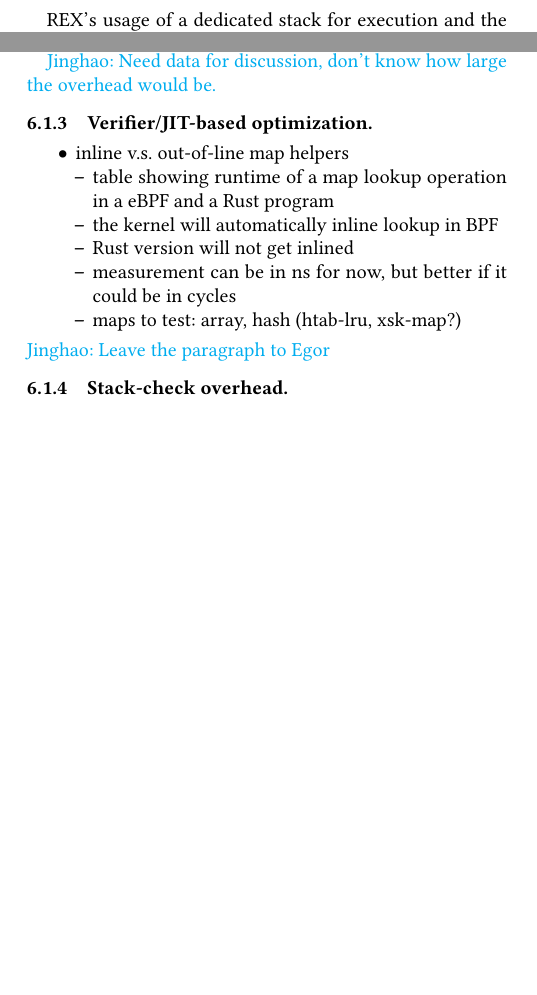
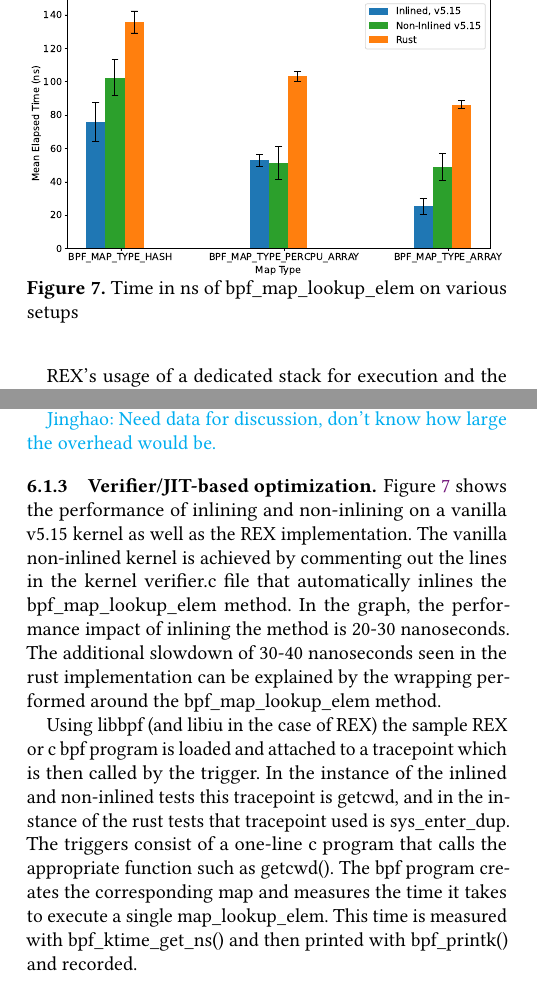
Before and after one commit to upgautamvt/publish-paper, a LaTeX paper (paper.tex, which reads eval.tex): two parts of the columns of page 10 of 12, joined at a grey line, cut at the place of the change, the shorter picture padded with empty space. Compiled offline with pdfLaTeX.

Commit message:
rough draft of inline eval section and the fig to go along with it

```diff
--- a/eval.tex
+++ b/eval.tex
@@ -132,19 +132,57 @@ We implement an empty extension program -- both in eBPF and in \projname{} --
 \jinghao{Need data for discussion, don't know how large the overhead would be.}
 
 \subsubsection{Verifier/JIT-based optimization}
-\begin{itemize}
-    \item inline v.s. out-of-line map helpers
-        \begin{itemize}
-            \item table showing runtime of a map lookup operation in a eBPF and
-                a Rust program
-            \item the kernel will automatically inline lookup in BPF
-            \item Rust version will not get inlined
-            \item measurement can be in ns for now, but better if it could be
-                in cycles
-            \item maps to test: array, hash (htab-lru, xsk-map?)
-        \end{itemize}
-\end{itemize}
-\jinghao{Leave the paragraph to Egor}
+\label{eval:inline}
+
+% The raw data and script used to make the graph (plot2.py)
+% is in the map-test directory under testing/analysis/
+% With the three files: ['elapsed_times_5.15.csv',
+%    'elapsed_times_5.15_non_inlined.csv', 'elapsed_times3-rust.csv']
+% Corresponding to the bars
+% Link to it: https://github.com/rosalab/map-test/tree/main/testing/analysis
+
+\begin{figure}
+    \includegraphics[width=1.0\linewidth]{figs/inline.pdf}
+    \centering
+    \vspace{-25pt}
+    \caption{Time in ns of bpf\_map\_lookup\_elem on various setups}
+    \label{fig:eval-inline}
+    \vspace{-10pt}
+\end{figure}
+
+% \begin{itemize}
+%     \item inline v.s. out-of-line map helpers
+%         \begin{itemize}
+%             \item table showing runtime of a map lookup operation in a eBPF and
+%                 a Rust program
+%             \item the kernel will automatically inline lookup in BPF
+%             \item Rust version will not get inlined
+%             \item measurement can be in ns for now, but better if it could be
+%                 in cycles
+%             \item maps to test: array, hash (htab-lru, xsk-map?)
+%         \end{itemize}
+% \end{itemize}
+
+Figure~\ref{fig:eval-inline}
+shows the performance of inlining and non-inlining on a vanilla
+v5.15 kernel as well as the \projname{} implementation. The vanilla non-inlined
+kernel is achieved by commenting out the lines in the kernel verifier.c file that
+automatically inlines the bpf\_map\_lookup\_elem method. In the graph,
+the performance impact of inlining the method is 20-30 nanoseconds.
+The additional slowdown of 30-40 nanoseconds seen in the rust implementation
+can be explained by the wrapping performed around the bpf\_map\_lookup\_elem method.
+
+% Egor: Not sure if I should go into more technical details about whats going on
+% in the wrapping
+
+Using libbpf (and libiu in the case of \projname{}) the sample \projname{} or c bpf
+program is loaded and attached to a tracepoint which is then called by the trigger.
+In the instance of the inlined and non-inlined tests this tracepoint is getcwd, and
+in the instance of the rust tests that tracepoint used is sys\_enter\_dup. The
+triggers consist of a one-line c program that calls the appropriate function such as getcwd().
+The bpf program creates the corresponding map and measures the time
+it takes to execute a single map\_lookup\_elem. This time is measured with
+bpf\_ktime\_get\_ns() and then printed with bpf\_printk() and recorded.
 
 \subsubsection{Stack-check overhead}
 \begin{itemize}
```
Also changed, not shown: figs/inline.pdf (added).
